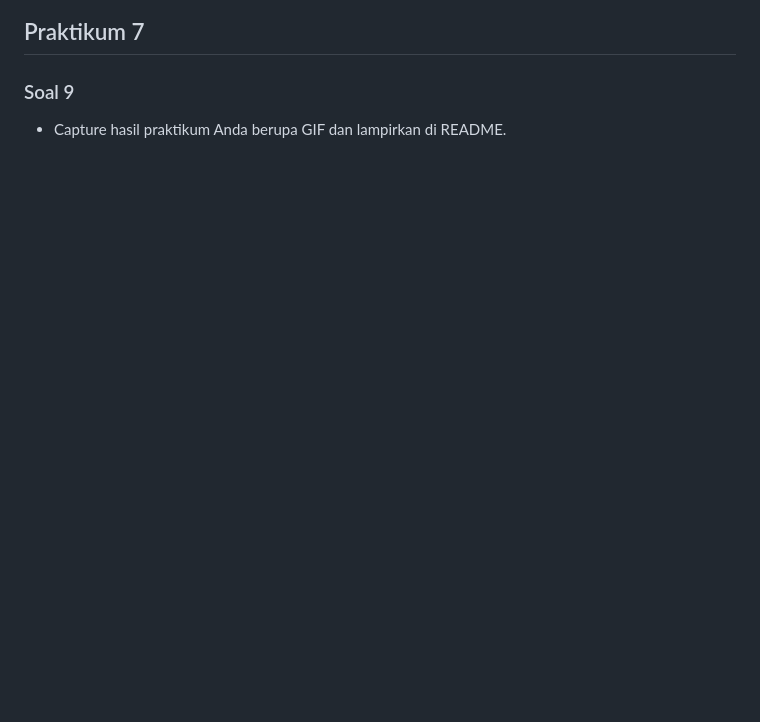
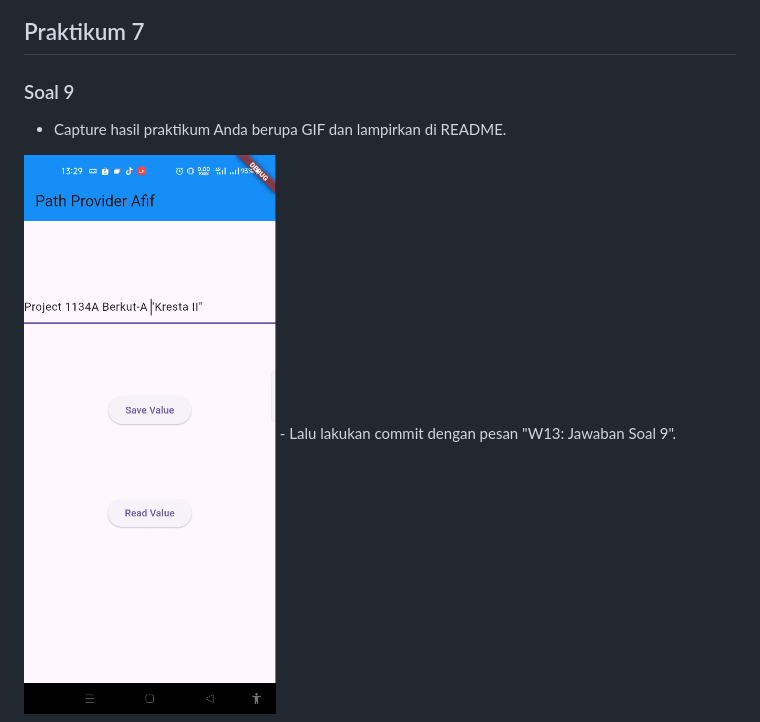
Before and after one commit to Afif-Ghifari/Mobile_2025, a Markdown page: codelan13_dart/README.md, the part around the change. Drawn GitHub-style; pictures changed too: codelan13_dart/img/prak7-9.gif (added); blank space fills up the shorter version.

```diff
--- a/codelan13_dart/README.md
+++ b/codelan13_dart/README.md
@@ -82,4 +82,5 @@
 ## Praktikum 7
 ### Soal 9
 - Capture hasil praktikum Anda berupa GIF dan lampirkan di README.
+<img src='img/prak7-9.gif'>
 - Lalu lakukan commit dengan pesan "W13: Jawaban Soal 9".
```
Also changed, not shown: 1 other file.
